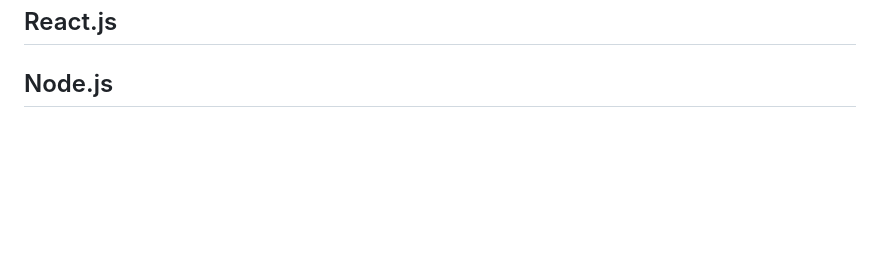
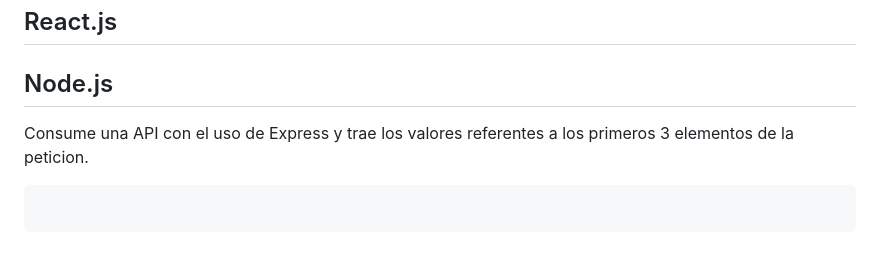
Before and after one commit to holasoymalva/Guia-para-Entrevistas-Laborales-de-Programacion, a Markdown page: ejercicios-de-programacion/readme.md, the part around the change. GitHub-like rendering; blank space fills up the shorter version.

````diff
--- a/ejercicios-de-programacion/readme.md
+++ b/ejercicios-de-programacion/readme.md
@@ -262,3 +262,8 @@ Ordenar los elementos de arr1 de modo que el orden relativo de los artículos en
 ## React.js
 
 ## Node.js
+
+Consume una API con el uso de Express y trae los valores referentes a los primeros 3 elementos de la peticion.
+```Javascript
+
+```
````
